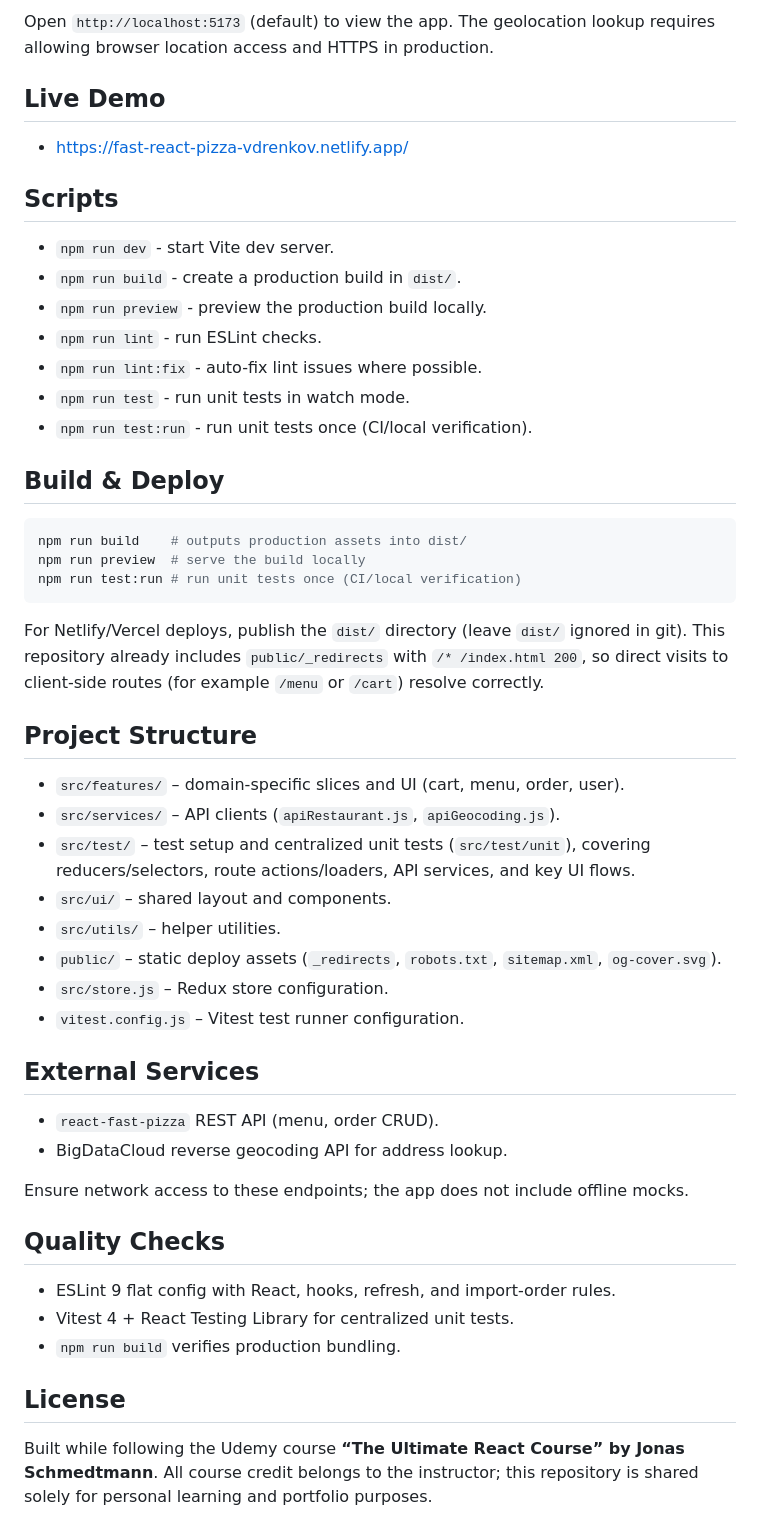
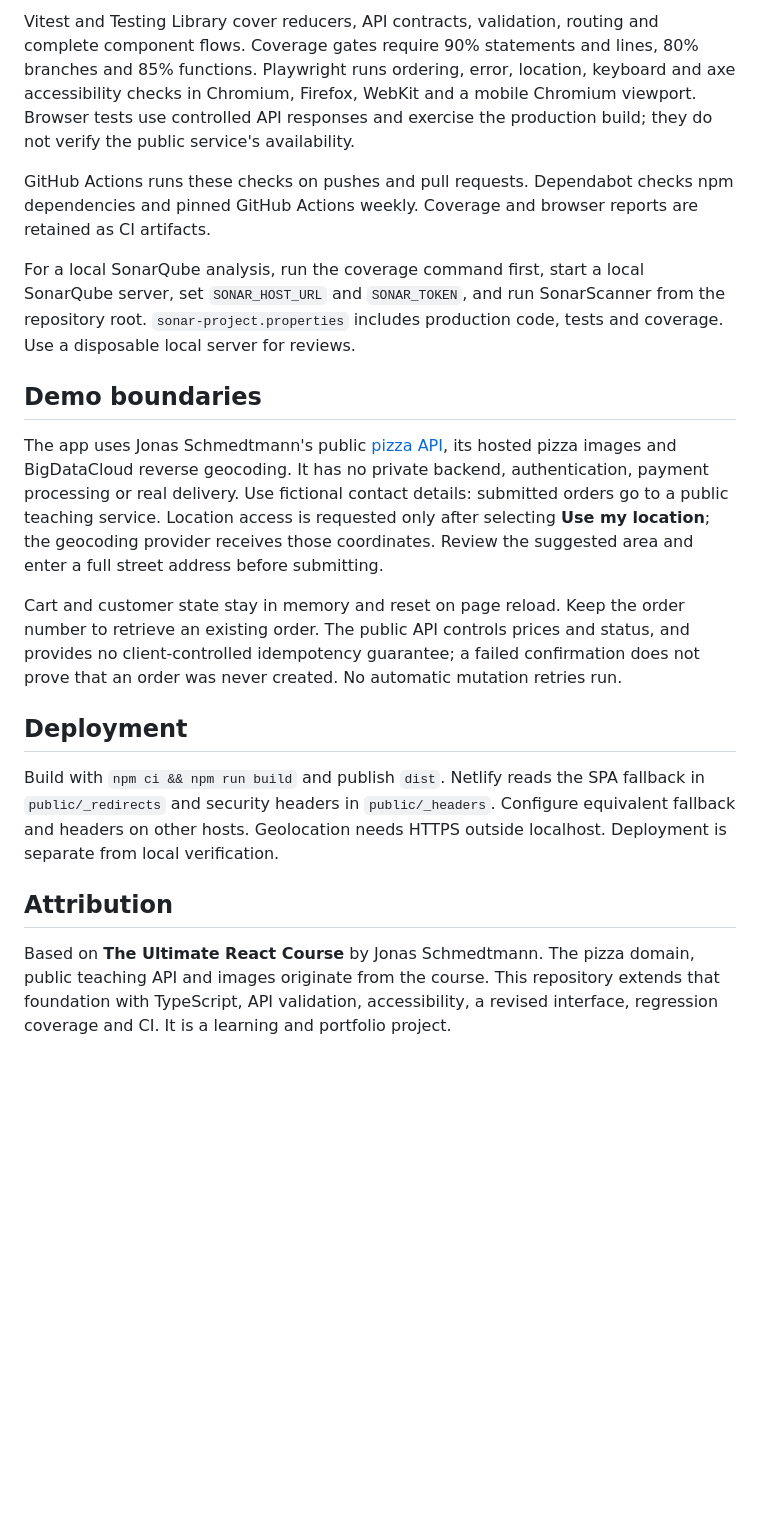
Before and after one commit to vdrenkov/fast-react-pizza, a Markdown page: README.md, the part around one of its changes. Drawn GitHub-style; blank space fills up the shorter version.

````diff
--- a/README.md
+++ b/README.md
@@ -34,56 +52,21 @@ npm run test    # run tests in watch mode
 ```
 
-Open `http://localhost:5173` (default) to view the app. The geolocation lookup requires allowing browser location access and HTTPS in production.
+Vitest and Testing Library cover reducers, API contracts, validation, routing and complete component flows. Coverage gates require 90% statements and lines, 80% branches and 85% functions. Playwright runs ordering, error, location, keyboard and axe accessibility checks in Chromium, Firefox, WebKit and a mobile Chromium viewport. Browser tests use controlled API responses and exercise the production build; they do not verify the public service's availability.
 
-## Live Demo
+GitHub Actions runs these checks on pushes and pull requests. Dependabot checks npm dependencies and pinned GitHub Actions weekly. Coverage and browser reports are retained as CI artifacts.
 
-- https://fast-react-pizza-vdrenkov.netlify.app/
+For a local SonarQube analysis, run the coverage command first, start a local SonarQube server, set `SONAR_HOST_URL` and `SONAR_TOKEN`, and run SonarScanner from the repository root. `sonar-project.properties` includes production code, tests and coverage. Use a disposable local server for reviews.
 
-## Scripts
+## Demo boundaries
 
-- `npm run dev` - start Vite dev server.
-- `npm run build` - create a production build in `dist/`.
-- `npm run preview` - preview the production build locally.
-- `npm run lint` - run ESLint checks.
-- `npm run lint:fix` - auto-fix lint issues where possible.
-- `npm run test` - run unit tests in watch mode.
-- `npm run test:run` - run unit tests once (CI/local verification).
+The app uses Jonas Schmedtmann's public [pizza API](https://react-fast-pizza-api.jonas.io/api/menu), its hosted pizza images and BigDataCloud reverse geocoding. It has no private backend, authentication, payment processing or real delivery. Use fictional contact details: submitted orders go to a public teaching service. Location access is requested only after selecting **Use my location**; the geocoding provider receives those coordinates. Review the suggested area and enter a full street address before submitting.
 
-## Build & Deploy
+Cart and customer state stay in memory and reset on page reload. Keep the order number to retrieve an existing order. The public API controls prices and status, and provides no client-controlled idempotency guarantee; a failed confirmation does not prove that an order was never created. No automatic mutation retries run.
 
-```bash
-npm run build    # outputs production assets into dist/
-npm run preview  # serve the build locally
-npm run test:run # run unit tests once (CI/local verification)
-```
+## Deployment
 
-For Netlify/Vercel deploys, publish the `dist/` directory (leave `dist/` ignored in git).
-This repository already includes `public/_redirects` with `/* /index.html 200`, so direct visits to client-side routes (for example `/menu` or `/cart`) resolve correctly.
+Build with `npm ci && npm run build` and publish `dist`. Netlify reads the SPA fallback in `public/_redirects` and security headers in `public/_headers`. Configure equivalent fallback and headers on other hosts. Geolocation needs HTTPS outside localhost. Deployment is separate from local verification.
 
-## Project Structure
+## Attribution
 
-- `src/features/` – domain-specific slices and UI (cart, menu, order, user).
-- `src/services/` – API clients (`apiRestaurant.js`, `apiGeocoding.js`).
-- `src/test/` – test setup and centralized unit tests (`src/test/unit`), covering reducers/selectors, route actions/loaders, API services, and key UI flows.
-- `src/ui/` – shared layout and components.
-- `src/utils/` – helper utilities.
-- `public/` – static deploy assets (`_redirects`, `robots.txt`, `sitemap.xml`, `og-cover.svg`).
-- `src/store.js` – Redux store configuration.
-- `vitest.config.js` – Vitest test runner configuration.
-
-## External Services
-
-- `react-fast-pizza` REST API (menu, order CRUD).
-- BigDataCloud reverse geocoding API for address lookup.
-
-Ensure network access to these endpoints; the app does not include offline mocks.
-
-## Quality Checks
-
-- ESLint 9 flat config with React, hooks, refresh, and import-order rules.
-- Vitest 4 + React Testing Library for centralized unit tests.
-- `npm run build` verifies production bundling.
-
-## License
-
-Built while following the Udemy course **“The Ultimate React Course” by Jonas Schmedtmann**. All course credit belongs to the instructor; this repository is shared solely for personal learning and portfolio purposes.
+Based on **The Ultimate React Course** by Jonas Schmedtmann. The pizza domain, public teaching API and images originate from the course. This repository extends that foundation with TypeScript, API validation, accessibility, a revised interface, regression coverage and CI. It is a learning and portfolio project.
````
Also changed, not shown: other parts of README.md (+39 -21 lines), docs/preview.png (added).
